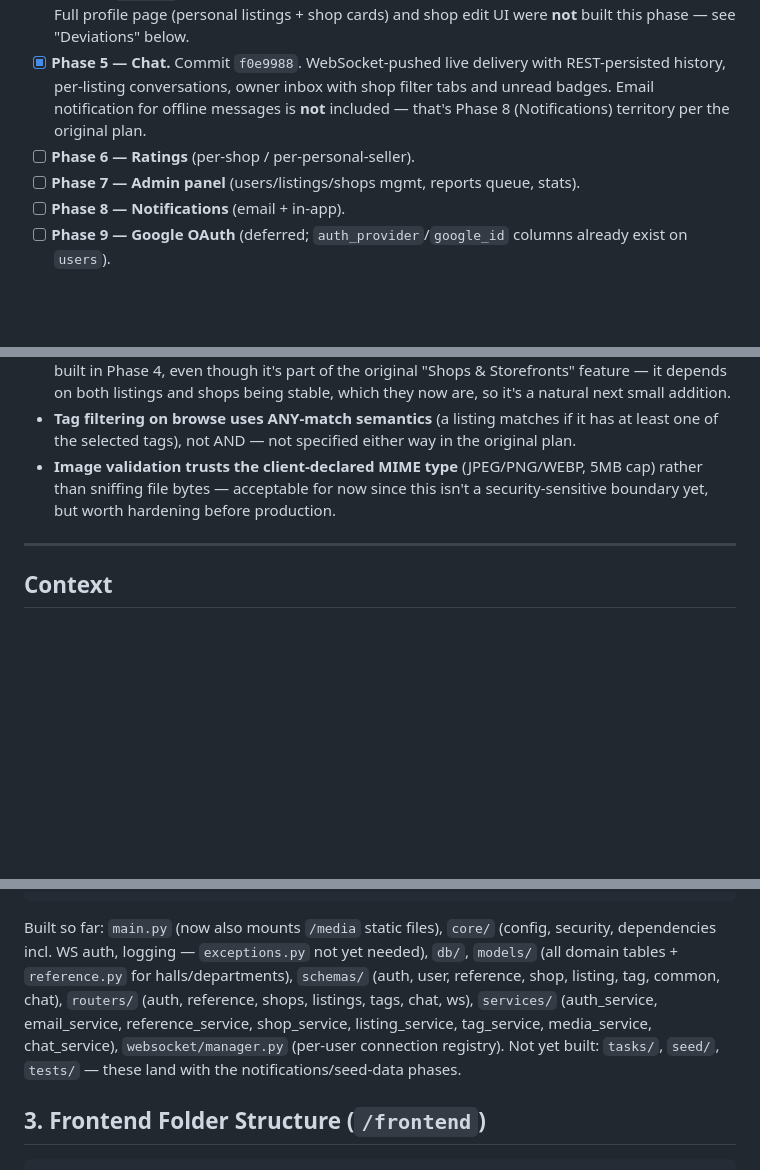
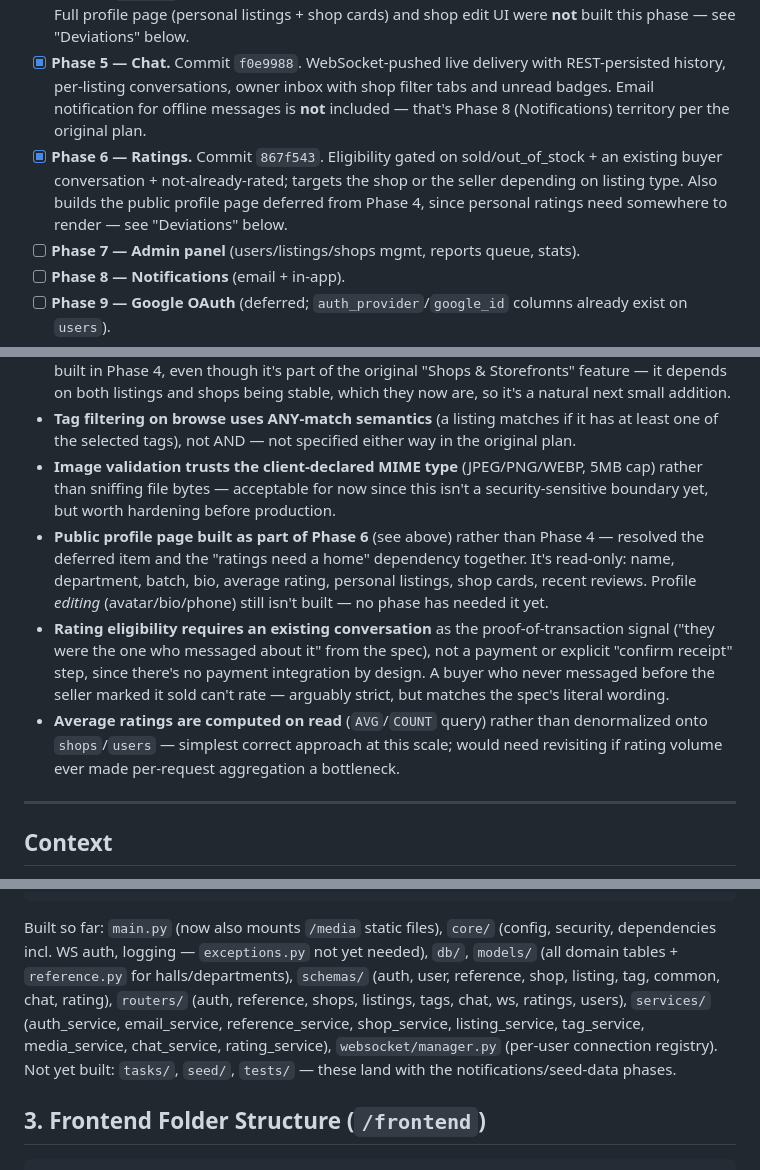
Before and after one commit to salman1237/kenabecha-ju, a Markdown page: PLAN.md, 3 parts joined by grey strips. GitHub-like rendering; blank space fills up the shorter version.

Commit message:
Update PLAN.md: mark Phase 6 (ratings + profile page) done

````diff
--- a/PLAN.md
+++ b/PLAN.md
@@ -10,7 +10,7 @@ This is the schema/folder-structure plan approved before scaffolding began, kept
 - [x] **Phase 3 — Auth.** Commit `ad3431b`. Expanded beyond the original plan (see "Deviations" below): signup now collects real JU student-verification fields, and email verification is OTP-based rather than a simple link/flag.
 - [x] **Phase 4 — Listings CRUD** (personal + shop-based), plus the shops management it depends on. Commit `b2525b8`. Includes tag autocomplete/trending, image uploads, and browse/search/filter. Full profile page (personal listings + shop cards) and shop edit UI were **not** built this phase — see "Deviations" below.
 - [x] **Phase 5 — Chat.** Commit `f0e9988`. WebSocket-pushed live delivery with REST-persisted history, per-listing conversations, owner inbox with shop filter tabs and unread badges. Email notification for offline messages is **not** included — that's Phase 8 (Notifications) territory per the original plan.
-- [ ] **Phase 6 — Ratings** (per-shop / per-personal-seller).
+- [x] **Phase 6 — Ratings.** Commit `867f543`. Eligibility gated on sold/out_of_stock + an existing buyer conversation + not-already-rated; targets the shop or the seller depending on listing type. Also builds the public profile page deferred from Phase 4, since personal ratings need somewhere to render — see "Deviations" below.
 - [ ] **Phase 7 — Admin panel** (users/listings/shops mgmt, reports queue, stats).
 - [ ] **Phase 8 — Notifications** (email + in-app).
 - [ ] **Phase 9 — Google OAuth** (deferred; `auth_provider`/`google_id` columns already exist on `users`).
@@ -26,6 +26,9 @@ This is the schema/folder-structure plan approved before scaffolding began, kept
 - **Profile page** (personal listings + per-shop mini-storefront cards on a user's own profile) was **not** built in Phase 4, even though it's part of the original "Shops & Storefronts" feature — it depends on both listings and shops being stable, which they now are, so it's a natural next small addition.
 - **Tag filtering on browse uses ANY-match semantics** (a listing matches if it has at least one of the selected tags), not AND — not specified either way in the original plan.
 - **Image validation trusts the client-declared MIME type** (JPEG/PNG/WEBP, 5MB cap) rather than sniffing file bytes — acceptable for now since this isn't a security-sensitive boundary yet, but worth hardening before production.
+- **Public profile page built as part of Phase 6** (see above) rather than Phase 4 — resolved the deferred item and the "ratings need a home" dependency together. It's read-only: name, department, batch, bio, average rating, personal listings, shop cards, recent reviews. Profile *editing* (avatar/bio/phone) still isn't built — no phase has needed it yet.
+- **Rating eligibility requires an existing conversation** as the proof-of-transaction signal ("they were the one who messaged about it" from the spec), not a payment or explicit "confirm receipt" step, since there's no payment integration by design. A buyer who never messaged before the seller marked it sold can't rate — arguably strict, but matches the spec's literal wording.
+- **Average ratings are computed on read** (`AVG`/`COUNT` query) rather than denormalized onto `shops`/`users` — simplest correct approach at this scale; would need revisiting if rating volume ever made per-request aggregation a bottleneck.
 
 ---
 
@@ -125,7 +128,7 @@ backend/
   .env.example
 ```
 
-Built so far: `main.py` (now also mounts `/media` static files), `core/` (config, security, dependencies incl. WS auth, logging — `exceptions.py` not yet needed), `db/`, `models/` (all domain tables + `reference.py` for halls/departments), `schemas/` (auth, user, reference, shop, listing, tag, common, chat), `routers/` (auth, reference, shops, listings, tags, chat, ws), `services/` (auth_service, email_service, reference_service, shop_service, listing_service, tag_service, media_service, chat_service), `websocket/manager.py` (per-user connection registry). Not yet built: `tasks/`, `seed/`, `tests/` — these land with the notifications/seed-data phases.
+Built so far: `main.py` (now also mounts `/media` static files), `core/` (config, security, dependencies incl. WS auth, logging — `exceptions.py` not yet needed), `db/`, `models/` (all domain tables + `reference.py` for halls/departments), `schemas/` (auth, user, reference, shop, listing, tag, common, chat, rating), `routers/` (auth, reference, shops, listings, tags, chat, ws, ratings, users), `services/` (auth_service, email_service, reference_service, shop_service, listing_service, tag_service, media_service, chat_service, rating_service), `websocket/manager.py` (per-user connection registry). Not yet built: `tasks/`, `seed/`, `tests/` — these land with the notifications/seed-data phases.
 
 ## 3. Frontend Folder Structure (`/frontend`)
 
````
Also changed, not shown: other parts of PLAN.md (+1 -1 lines).
